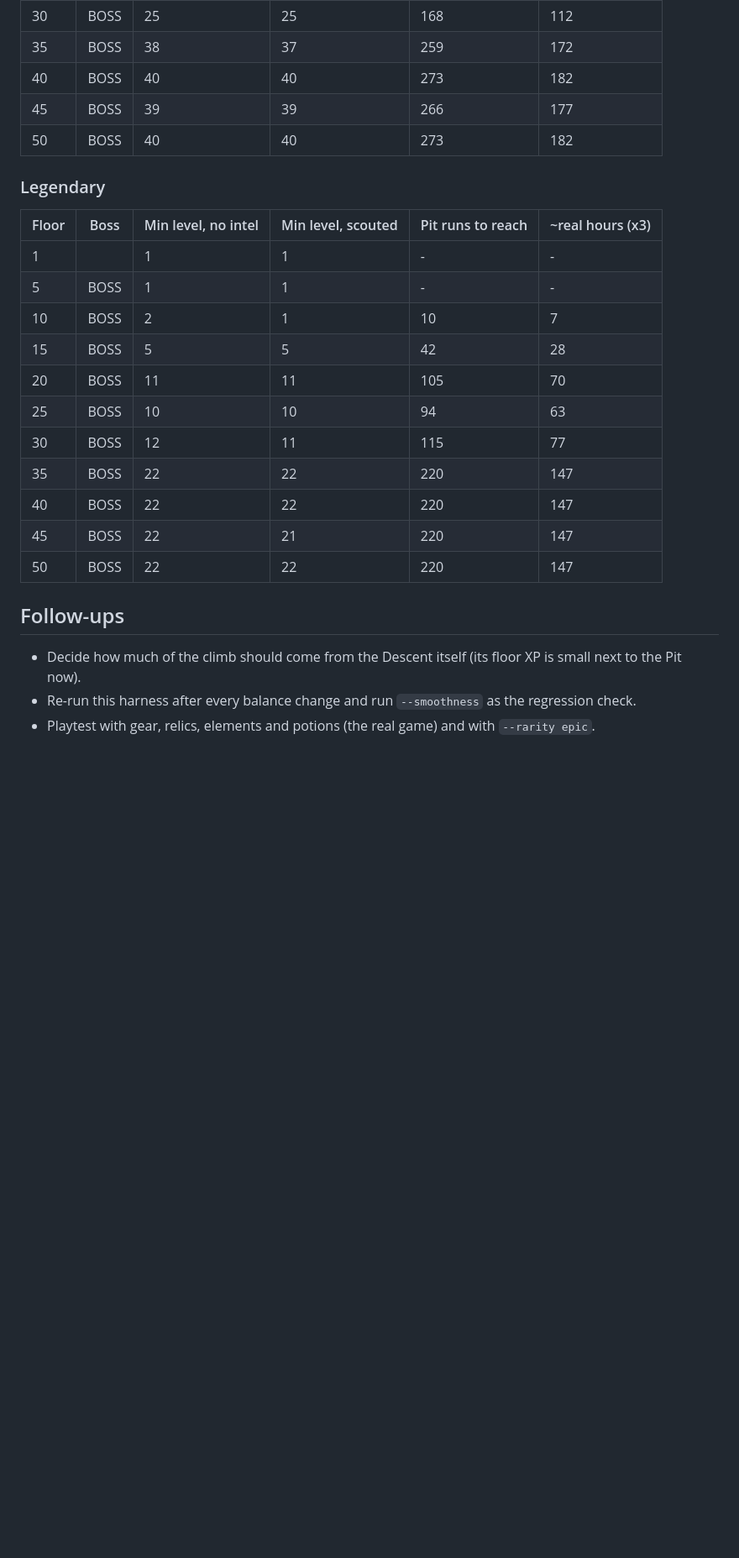
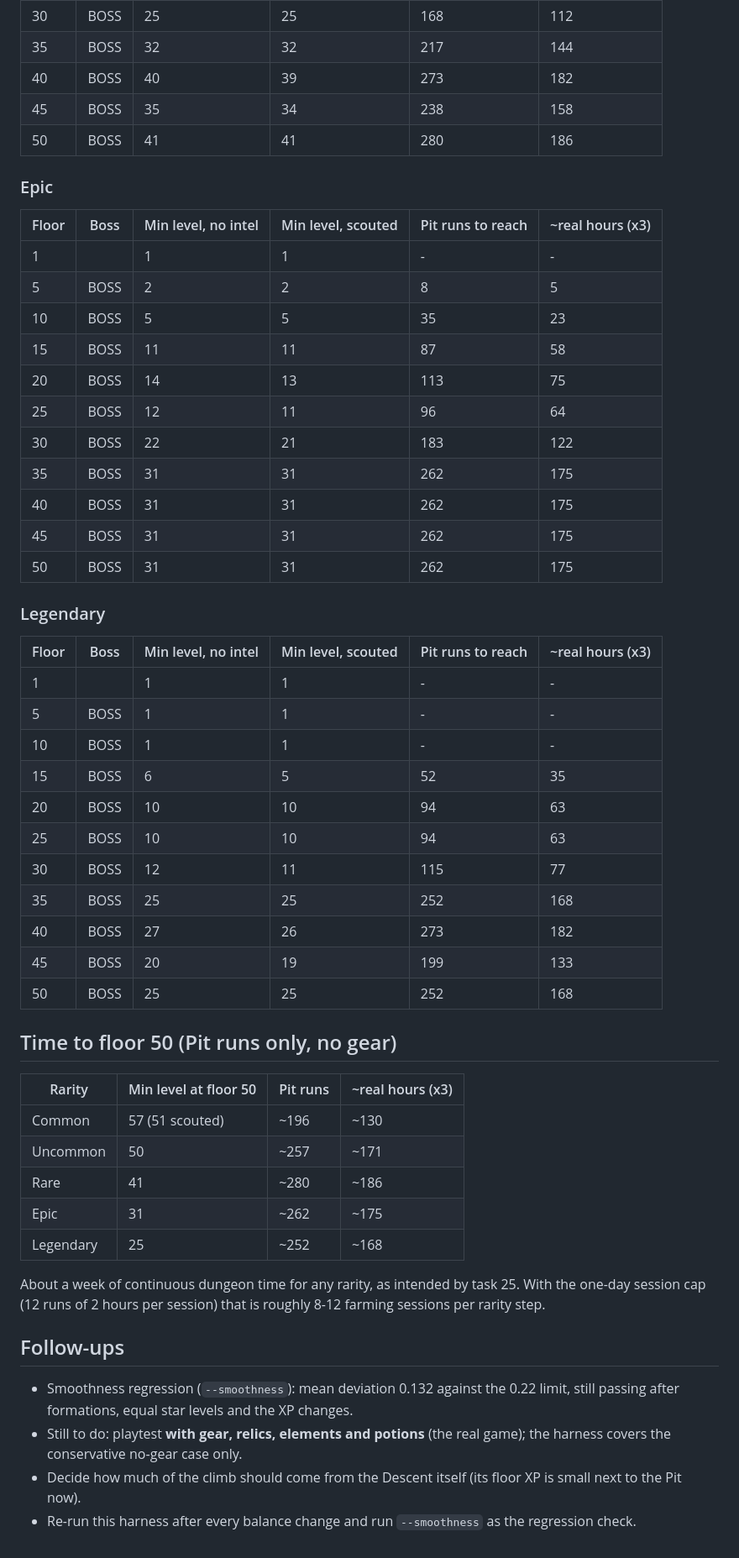
Before and after one commit to SpaRroW410/slime_gacha_game, a Markdown page: docs/PLAYTEST_F50.md, the part around one of its changes. Shown at 84% size. Drawn GitHub-style; blank space fills up the shorter version.

```diff
--- a/docs/PLAYTEST_F50.md
+++ b/docs/PLAYTEST_F50.md
@@ -64,8 +80,24 @@ so this overstates the grind a little.
 | 30 | BOSS | 25 | 25 | 168 | 112 |
-| 35 | BOSS | 38 | 37 | 259 | 172 |
-| 40 | BOSS | 40 | 40 | 273 | 182 |
-| 45 | BOSS | 39 | 39 | 266 | 177 |
-| 50 | BOSS | 40 | 40 | 273 | 182 |
+| 35 | BOSS | 32 | 32 | 217 | 144 |
+| 40 | BOSS | 40 | 39 | 273 | 182 |
+| 45 | BOSS | 35 | 34 | 238 | 158 |
+| 50 | BOSS | 41 | 41 | 280 | 186 |
+
+### Epic
+
+| Floor | Boss | Min level, no intel | Min level, scouted | Pit runs to reach | ~real hours (x3) |
+|---|---|---|---|---|---|
+| 1 |  | 1 | 1 | - | - |
+| 5 | BOSS | 2 | 2 | 8 | 5 |
+| 10 | BOSS | 5 | 5 | 35 | 23 |
+| 15 | BOSS | 11 | 11 | 87 | 58 |
+| 20 | BOSS | 14 | 13 | 113 | 75 |
+| 25 | BOSS | 12 | 11 | 96 | 64 |
+| 30 | BOSS | 22 | 21 | 183 | 122 |
+| 35 | BOSS | 31 | 31 | 262 | 175 |
+| 40 | BOSS | 31 | 31 | 262 | 175 |
+| 45 | BOSS | 31 | 31 | 262 | 175 |
+| 50 | BOSS | 31 | 31 | 262 | 175 |
 
 ### Legendary
 
@@ -73,18 +105,31 @@ so this overstates the grind a little.
 |---|---|---|---|---|---|
 | 1 |  | 1 | 1 | - | - |
 | 5 | BOSS | 1 | 1 | - | - |
-| 10 | BOSS | 2 | 1 | 10 | 7 |
-| 15 | BOSS | 5 | 5 | 42 | 28 |
-| 20 | BOSS | 11 | 11 | 105 | 70 |
+| 10 | BOSS | 1 | 1 | - | - |
+| 15 | BOSS | 6 | 5 | 52 | 35 |
+| 20 | BOSS | 10 | 10 | 94 | 63 |
 | 25 | BOSS | 10 | 10 | 94 | 63 |
 | 30 | BOSS | 12 | 11 | 115 | 77 |
-| 35 | BOSS | 22 | 22 | 220 | 147 |
-| 40 | BOSS | 22 | 22 | 220 | 147 |
-| 45 | BOSS | 22 | 21 | 220 | 147 |
-| 50 | BOSS | 22 | 22 | 220 | 147 |
+| 35 | BOSS | 25 | 25 | 252 | 168 |
+| 40 | BOSS | 27 | 26 | 273 | 182 |
+| 45 | BOSS | 20 | 19 | 199 | 133 |
+| 50 | BOSS | 25 | 25 | 252 | 168 |
+
+## Time to floor 50 (Pit runs only, no gear)
+
+| Rarity | Min level at floor 50 | Pit runs | ~real hours (x3) |
+|---|---|---|---|
+| Common | 57 (51 scouted) | ~196 | ~130 |
+| Uncommon | 50 | ~257 | ~171 |
+| Rare | 41 | ~280 | ~186 |
+| Epic | 31 | ~262 | ~175 |
+| Legendary | 25 | ~252 | ~168 |
+
+About a week of continuous dungeon time for any rarity, as intended by task 25. With the one-day session cap (12 runs of 2 hours per session) that is roughly 8-12 farming sessions per rarity step.
 
 ## Follow-ups
 
+- Smoothness regression (`--smoothness`): mean deviation 0.132 against the 0.22 limit, still passing after formations, equal star levels and the XP changes.
+- Still to do: playtest **with gear, relics, elements and potions** (the real game); the harness covers the conservative no-gear case only.
 - Decide how much of the climb should come from the Descent itself (its floor XP is small next to the Pit now).
 - Re-run this harness after every balance change and run `--smoothness` as the regression check.
-- Playtest with gear, relics, elements and potions (the real game) and with `--rarity epic`.
```
Also changed, not shown: other parts of docs/PLAYTEST_F50.md (+31 -15 lines), docs/TASKS.md (+2 -1 lines).
